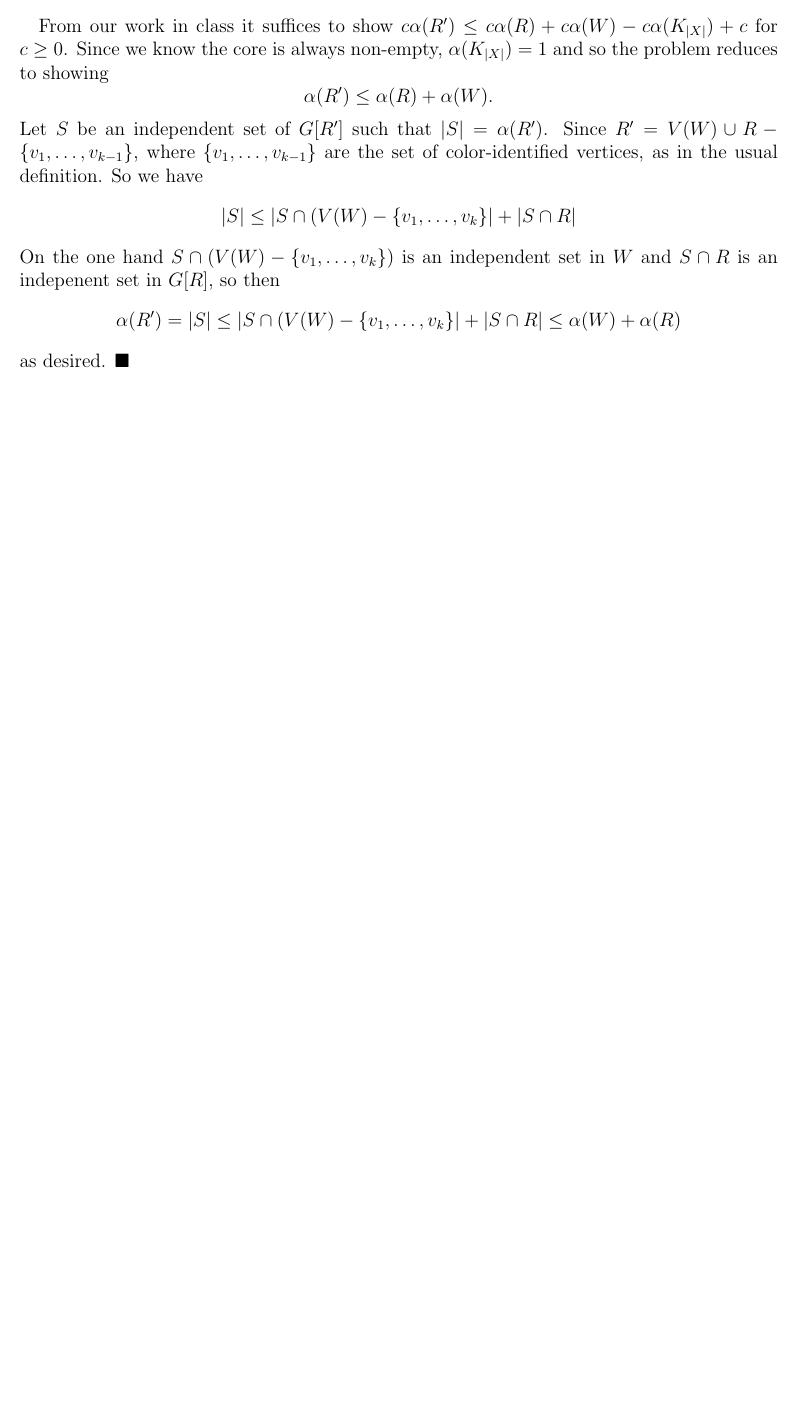
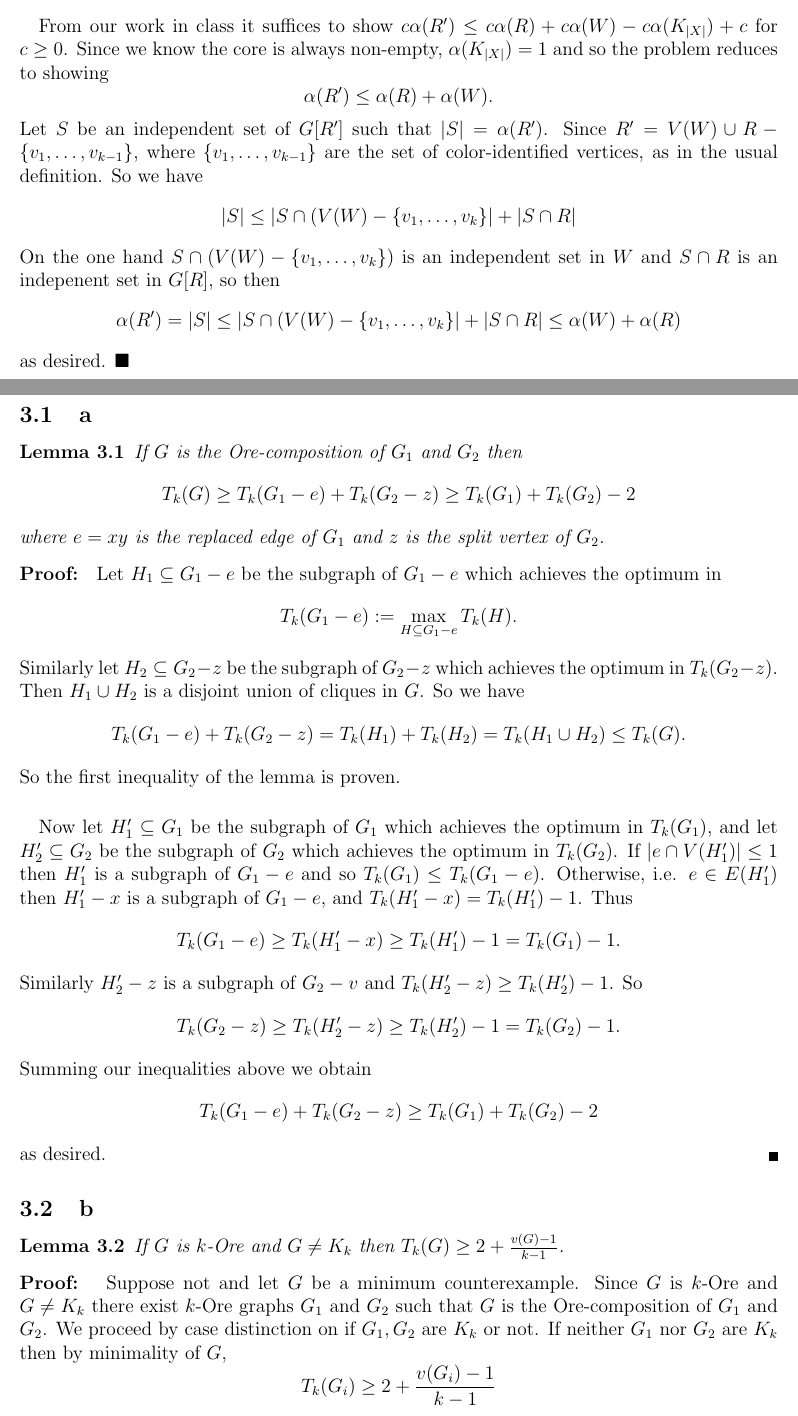
Before and after one commit to wjtoth/courses, a LaTeX problem sheet (CO749-GraphColoring/assignments/A3.tex): part of page 4 of 4 before the commit and two parts of pages 4 and 5 of 6 after it, the two joined at a grey line, cut so that both start at the same text, the shorter picture padded with empty space. Compiled offline with pdfLaTeX.

Commit message:
Update A3.tex

```diff
--- a/CO749-GraphColoring/assignments/A3.tex
+++ b/CO749-GraphColoring/assignments/A3.tex
@@ -154,3 +154,32 @@ $$|S| \leq |S\cap (V(W) - \{v_1, \dots, v_k\}| + |S\cap R|$$
 On the one hand $S\cap (V(W) - \{v_1, \dots, v_k\})$ is an independent set in $W$ and $S \cap R$ is an indepenent set in $G[R]$, so then
 $$ \alpha(R') = |S| \leq |S\cap (V(W) - \{v_1, \dots, v_k\}| + |S\cap R| \leq \alpha(W) + \alpha(R)$$
 as desired. $\blacksquare$
+\section{}
+\subsection{a}
+\begin{lemma}
+If $G$ is the Ore-composition of $G_1$ and $G_2$ then
+$$T_k(G) \geq T_k(G_1-e) + T_k(G_2 - z) \geq T_k(G_1) + T_k(G_2) - 2$$
+where $e = xy$ is the replaced edge of $G_1$ and $z$ is the split vertex of $G_2$.
+\end{lemma}
+\begin{proof}
+Let $H_1 \subseteq G_1- e$ be the subgraph of $G_1 - e$ which achieves the optimum in
+$$T_k(G_1-e) := \max_{H \subseteq G_1 - e} T_k(H).$$
+Similarly let $H_2 \subseteq G_2 - z$ be the subgraph of $G_2 - z$ which achieves the optimum in $T_k(G_2 - z)$. Then $H_1 \cup H_2$ is a disjoint union of cliques in $G$. So we have
+$$T_k(G_1-e) + T_k(G_2 - z) = T_k(H_1) + T_k(H_2) = T_k(H_1 \cup H_2) \leq T_k(G).$$
+So the first inequality of the lemma is proven.
+\paragraph{}
+Now let $H_1' \subseteq G_1$ be the subgraph of $G_1$ which achieves the optimum in $T_k(G_1)$, and let $H_2' \subseteq G_2$ be the subgraph of $G_2$ which achieves the optimum in $T_k(G_2)$. If $|e \cap V(H'_1)| \leq 1$ then $H'_1$ is a subgraph of $G_1 - e$ and so $T_k(G_1) \leq T_k(G_1-e)$. Otherwise, i.e. $ e\in E(H'_1)$ then $H'_1 - x$ is a subgraph of $G_1 - e$, and $T_k(H'_1-x) = T_k(H'_1) - 1$. Thus
+$$T_k(G_1 - e) \geq T_k(H'_1-x) \geq T_k(H'_1) - 1 =T_k(G_1) - 1.$$
+Similarly $H'_2 - z$ is a subgraph of $G_2 - v$ and $T_k(H'_2-z) \geq T_k(H'_2) - 1$. So
+$$T_k(G_2 - z) \geq T_k(H'_2 - z) \geq T_k(H'_2) - 1 = T_k(G_2) - 1.$$
+Summing our inequalities above we obtain
+$$T_k(G_1 - e) + T_k(G_2 - z) \geq T_k(G_1) + T_k(G_2) - 2$$
+as desired.
+\end{proof}
+\subsection{b}
+\begin{lemma}
+If $G$ is $k$-Ore and $G \neq K_k$ then $T_k(G) \geq 2+ \frac{v(G) - 1}{k-1}$.
+\end{lemma}
+\begin{proof}
+Suppose not and let $G$ be a minimum counterexample. Since $G$ is $k$-Ore and $G\neq K_k$ there exist $k$-Ore graphs $G_1$ and $G_2$ such that $G$ is the Ore-composition of $G_1$ and $G_2$. We proceed by case distinction on if $G_1, G_2$ are $K_k$ or not. If neither $G_1$ nor $G_2$ are $K_k$ then by minimality of $G$,
+$$T_k(G_i) \geq 2 + \frac{v(G_i) - 1}{k-1}$$
```
Also changed, not shown: CO749-GraphColoring/assignments/A3.tex (16 more changed lines).
